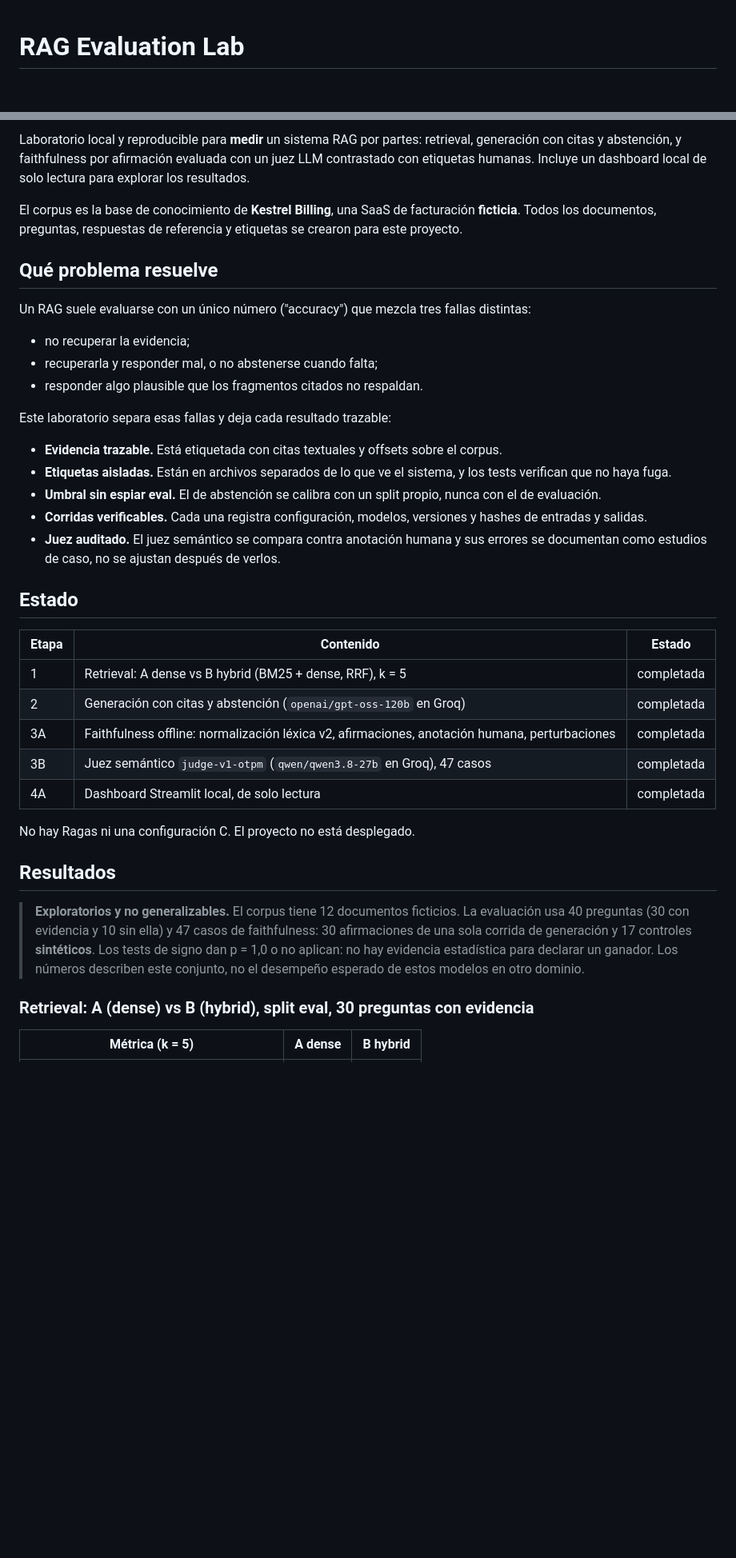
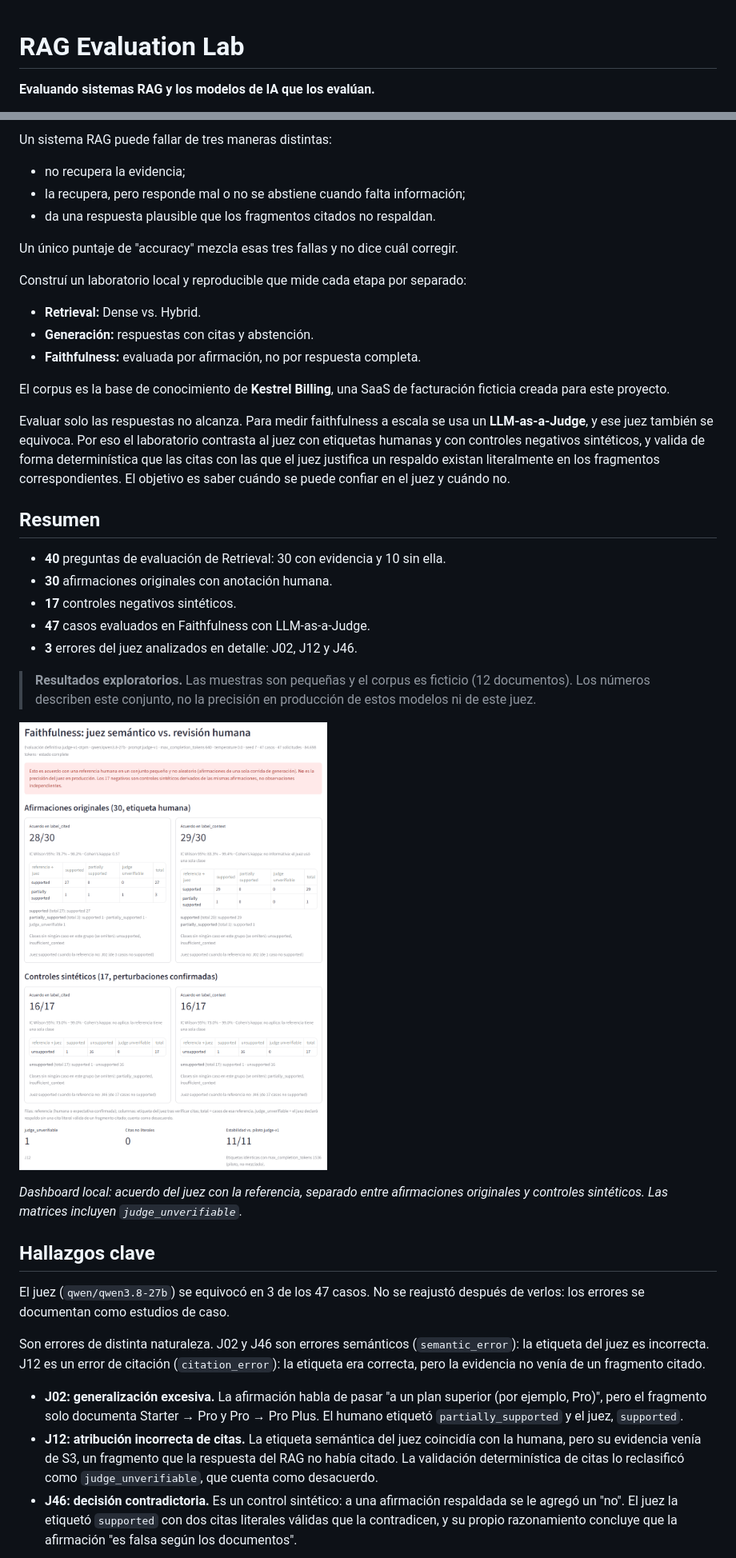
Before and after one commit to cucuarce/rag-evaluation-lab, a Markdown page: README.md, 2 parts joined by grey strips. Shown at 80% size. GitHub-like rendering; pictures changed too: docs/img/dashboard_faithfulness.png (added); blank space fills up the shorter version.

```diff
--- a/README.md
+++ b/README.md
@@ -1,3 +1,5 @@
 # RAG Evaluation Lab
 
+**Evaluando sistemas RAG y los modelos de IA que los evalúan.**
+
 [![CI](https://github.com/cucuarce/rag-evaluation-lab/actions/workflows/ci.yml/badge.svg?branch=main)](https://github.com/cucuarce/rag-evaluation-lab/actions/workflows/ci.yml)
@@ -4,47 +7,61 @@
 
-Laboratorio local y reproducible para **medir** un sistema RAG por partes: retrieval, generación
-con citas y abstención, y faithfulness por afirmación evaluada con un juez LLM contrastado con
-etiquetas humanas. Incluye un dashboard local de solo lectura para explorar los resultados.
+Un sistema RAG puede fallar de tres maneras distintas:
+- no recupera la evidencia;
+- la recupera, pero responde mal o no se abstiene cuando falta información;
+- da una respuesta plausible que los fragmentos citados no respaldan.
 
-El corpus es la base de conocimiento de **Kestrel Billing**, una SaaS de facturación
-**ficticia**. Todos los documentos, preguntas, respuestas de referencia y etiquetas se
-crearon para este proyecto.
+Un único puntaje de "accuracy" mezcla esas tres fallas y no dice cuál corregir.
 
-## Qué problema resuelve
+Construí un laboratorio local y reproducible que mide cada etapa por separado:
+- **Retrieval:** Dense vs. Hybrid.
+- **Generación:** respuestas con citas y abstención.
+- **Faithfulness:** evaluada por afirmación, no por respuesta completa.
 
-Un RAG suele evaluarse con un único número ("accuracy") que mezcla tres fallas distintas:
-- no recuperar la evidencia;
-- recuperarla y responder mal, o no abstenerse cuando falta;
-- responder algo plausible que los fragmentos citados no respaldan.
+El corpus es la base de conocimiento de **Kestrel Billing**, una SaaS de facturación ficticia
+creada para este proyecto.
 
-Este laboratorio separa esas fallas y deja cada resultado trazable:
-- **Evidencia trazable.** Está etiquetada con citas textuales y offsets sobre el corpus.
-- **Etiquetas aisladas.** Están en archivos separados de lo que ve el sistema, y los tests verifican que no haya fuga.
-- **Umbral sin espiar eval.** El de abstención se calibra con un split propio, nunca con el de evaluación.
-- **Corridas verificables.** Cada una registra configuración, modelos, versiones y hashes de entradas y salidas.
-- **Juez auditado.** El juez semántico se compara contra anotación humana y sus errores se documentan como estudios de caso, no se ajustan después de verlos.
+Evaluar solo las respuestas no alcanza. Para medir faithfulness a escala se usa un
+**LLM-as-a-Judge**, y ese juez también se equivoca. Por eso el laboratorio contrasta al juez
+con etiquetas humanas y con controles negativos sintéticos, y valida de forma determinística
+que las citas con las que el juez justifica un respaldo existan literalmente en los
+fragmentos correspondientes. El objetivo es saber cuándo se puede confiar en el juez y cuándo
+no.
 
-## Estado
+## Resumen
 
-| Etapa | Contenido | Estado |
-|---|---|---|
-| 1 | Retrieval: A dense vs B hybrid (BM25 + dense, RRF), k = 5 | completada |
-| 2 | Generación con citas y abstención (`openai/gpt-oss-120b` en Groq) | completada |
-| 3A | Faithfulness offline: normalización léxica v2, afirmaciones, anotación humana, perturbaciones | completada |
-| 3B | Juez semántico `judge-v1-otpm` (`qwen/qwen3.8-27b` en Groq), 47 casos | completada |
-| 4A | Dashboard Streamlit local, de solo lectura | completada |
+- **40** preguntas de evaluación de Retrieval: 30 con evidencia y 10 sin ella.
+- **30** afirmaciones originales con anotación humana.
+- **17** controles negativos sintéticos.
+- **47** casos evaluados en Faithfulness con LLM-as-a-Judge.
+- **3** errores del juez analizados en detalle: J02, J12 y J46.
 
-No hay Ragas ni una configuración C. El proyecto no está desplegado.
+> **Resultados exploratorios.** Las muestras son pequeñas y el corpus es ficticio (12
+> documentos). Los números describen este conjunto, no la precisión en producción de estos
+> modelos ni de este juez.
 
-## Resultados
+![Dashboard, sección Faithfulness: acuerdo juez-humano en 30 afirmaciones originales y 17 controles sintéticos, con matrices de confusión que incluyen la clase judge_unverifiable](docs/img/dashboard_faithfulness.png)
 
-> **Exploratorios y no generalizables.** El corpus tiene 12 documentos ficticios. La
-> evaluación usa 40 preguntas (30 con evidencia y 10 sin ella) y 47 casos de faithfulness:
-> 30 afirmaciones de una sola corrida de generación y 17 controles **sintéticos**. Los tests
-> de signo dan p = 1,0 o no aplican: no hay evidencia estadística para declarar un ganador.
-> Los números describen este conjunto, no el desempeño esperado de estos modelos en otro
-> dominio.
+*Dashboard local: acuerdo del juez con la referencia, separado entre afirmaciones originales y
+controles sintéticos. Las matrices incluyen `judge_unverifiable`.*
 
-### Retrieval: A (dense) vs B (hybrid), split eval, 30 preguntas con evidencia
+## Hallazgos clave
 
-| Métrica (k = 5) | A dense | B hybrid |
+El juez (`qwen/qwen3.8-27b`) se equivocó en 3 de los 47 casos. No se reajustó después de
+verlos: los errores se documentan como estudios de caso.
+
+Son errores de distinta naturaleza. J02 y J46 son errores semánticos (`semantic_error`): la
+etiqueta del juez es incorrecta. J12 es un error de citación (`citation_error`): la etiqueta
+era correcta, pero la evidencia no venía de un fragmento citado.
+
+- **J02: generalización excesiva.** La afirmación habla de pasar "a un plan superior (por
+  ejemplo, Pro)", pero el fragmento solo documenta Starter → Pro y Pro → Pro Plus. El humano
+  etiquetó `partially_supported` y el juez, `supported`.
+- **J12: atribución incorrecta de citas.** La etiqueta semántica del juez coincidía con la
+  humana, pero su evidencia venía de S3, un fragmento que la respuesta del RAG no había citado.
+  La validación determinística de citas lo reclasificó como `judge_unverifiable`, que cuenta
+  como desacuerdo.
+- **J46: decisión contradictoria.** Es un control sintético: a una afirmación respaldada se le
+  agregó un "no". El juez la etiquetó `supported` con dos citas literales válidas que la
+  contradicen, y su propio razonamiento concluye que la afirmación "es falsa según los
+  documentos".
+
```
Also changed, not shown: other parts of README.md (+135 -99 lines), docs/img/dashboard_case_J46.png (added), docs/img/dashboard_retrieval.png (added).
